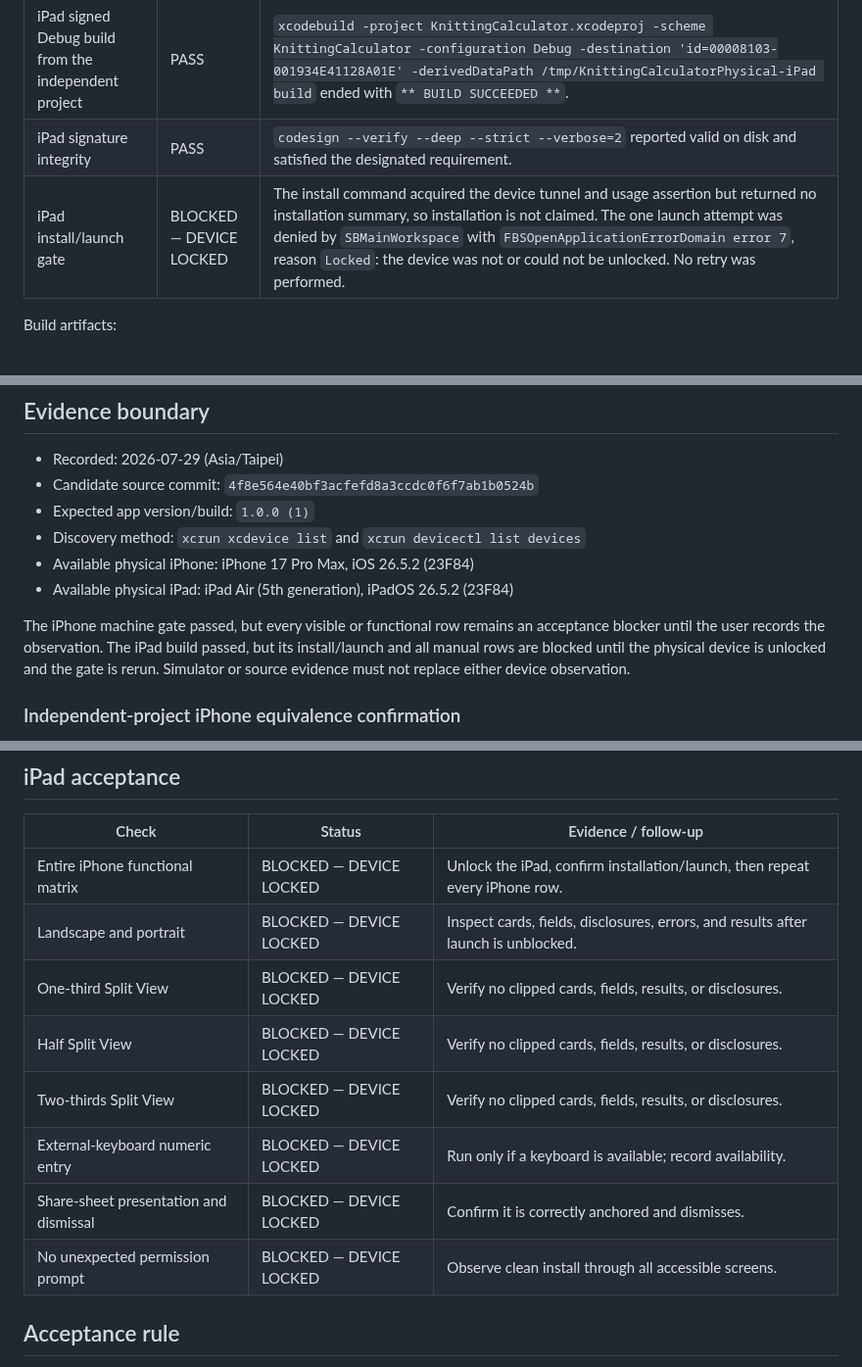
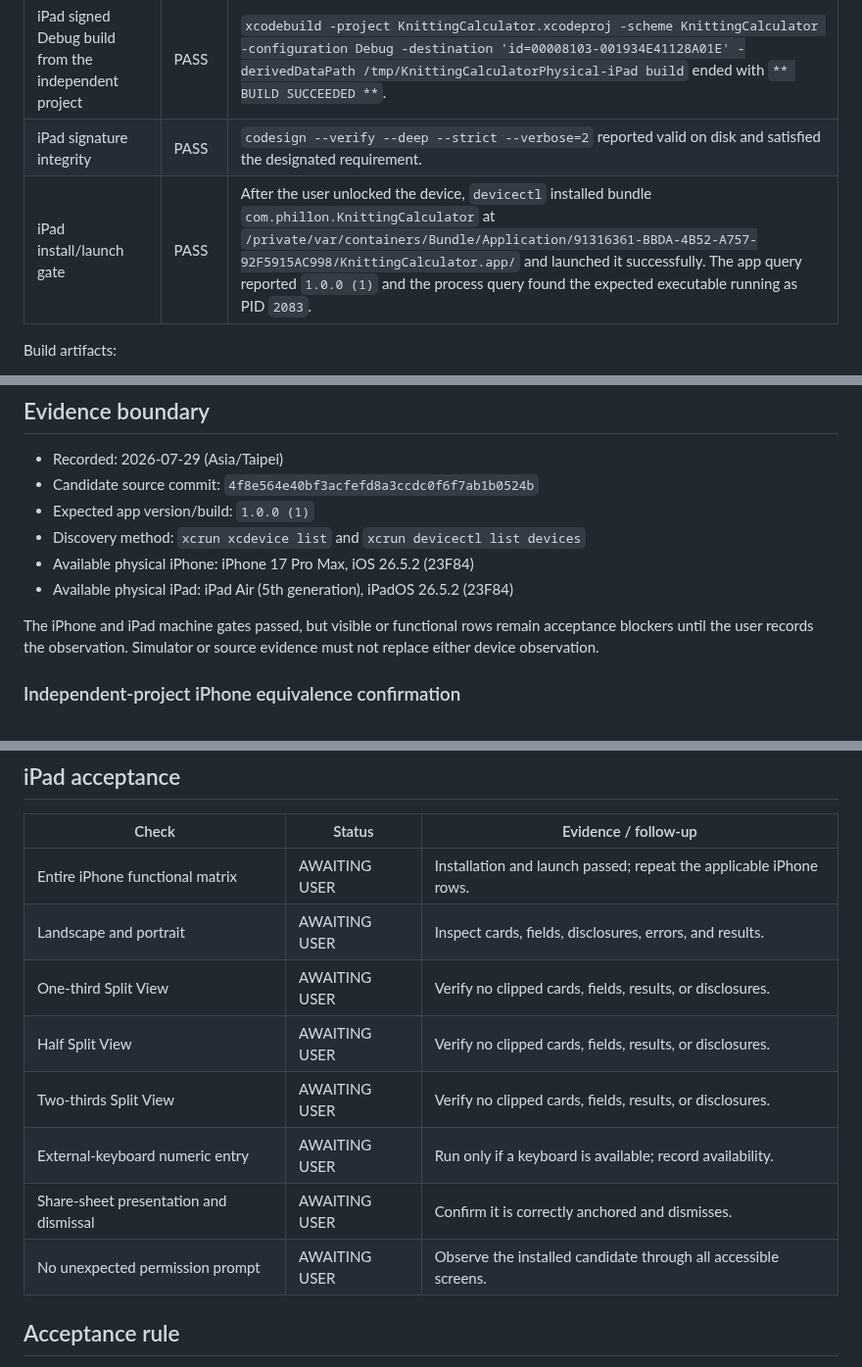
Before and after one commit to phillon77/KnitNote, a Markdown page: AppStore/Verification/KnittingCalculatorPhysicalVerification.md, 3 parts joined by grey strips. Shown at 98% size. Rendered like a GitHub page.

Commit message:
docs: record independent calculator iPad launch

```diff
--- a/AppStore/Verification/KnittingCalculatorPhysicalVerification.md
+++ b/AppStore/Verification/KnittingCalculatorPhysicalVerification.md
@@ -166,7 +166,7 @@ Both devices were discovered as available, paired, and connected by USB using
 | iPhone launch and process identity | PASS | `devicectl device process launch` reported launch of `com.phillon.KnittingCalculator`. A fresh process query found `/private/var/containers/Bundle/Application/1846104F-B859-4B3F-B610-E076E45B4E0C/KnittingCalculator.app/KnittingCalculator` running as PID `15500`. |
 | iPad signed Debug build from the independent project | PASS | `xcodebuild -project KnittingCalculator.xcodeproj -scheme KnittingCalculator -configuration Debug -destination 'id=00008103-001934E41128A01E' -derivedDataPath /tmp/KnittingCalculatorPhysical-iPad build` ended with `** BUILD SUCCEEDED **`. |
 | iPad signature integrity | PASS | `codesign --verify --deep --strict --verbose=2` reported valid on disk and satisfied the designated requirement. |
-| iPad install/launch gate | BLOCKED — DEVICE LOCKED | The install command acquired the device tunnel and usage assertion but returned no installation summary, so installation is not claimed. The one launch attempt was denied by `SBMainWorkspace` with `FBSOpenApplicationErrorDomain error 7`, reason `Locked`: the device was not or could not be unlocked. No retry was performed. |
+| iPad install/launch gate | PASS | After the user unlocked the device, `devicectl` installed bundle `com.phillon.KnittingCalculator` at `/private/var/containers/Bundle/Application/91316361-BBDA-4B52-A757-92F5915AC998/KnittingCalculator.app/` and launched it successfully. The app query reported `1.0.0 (1)` and the process query found the expected executable running as PID `2083`. |
 
 Build artifacts:
 
@@ -195,11 +195,9 @@ permission-prompt behavior. Those observations remain explicitly gated below.
 - Available physical iPhone: iPhone 17 Pro Max, iOS 26.5.2 (23F84)
 - Available physical iPad: iPad Air (5th generation), iPadOS 26.5.2 (23F84)
 
-The iPhone machine gate passed, but every visible or functional row remains an
-acceptance blocker until the user records the observation. The iPad build
-passed, but its install/launch and all manual rows are blocked until the
-physical device is unlocked and the gate is rerun. Simulator or source
-evidence must not replace either device observation.
+The iPhone and iPad machine gates passed, but visible or functional rows remain
+acceptance blockers until the user records the observation. Simulator or
+source evidence must not replace either device observation.
 
 ### Independent-project iPhone equivalence confirmation
 
@@ -245,14 +243,14 @@ edge-case rows below have passed.
 
 | Check | Status | Evidence / follow-up |
 | --- | --- | --- |
-| Entire iPhone functional matrix | BLOCKED — DEVICE LOCKED | Unlock the iPad, confirm installation/launch, then repeat every iPhone row. |
-| Landscape and portrait | BLOCKED — DEVICE LOCKED | Inspect cards, fields, disclosures, errors, and results after launch is unblocked. |
-| One-third Split View | BLOCKED — DEVICE LOCKED | Verify no clipped cards, fields, results, or disclosures. |
-| Half Split View | BLOCKED — DEVICE LOCKED | Verify no clipped cards, fields, results, or disclosures. |
-| Two-thirds Split View | BLOCKED — DEVICE LOCKED | Verify no clipped cards, fields, results, or disclosures. |
-| External-keyboard numeric entry | BLOCKED — DEVICE LOCKED | Run only if a keyboard is available; record availability. |
-| Share-sheet presentation and dismissal | BLOCKED — DEVICE LOCKED | Confirm it is correctly anchored and dismisses. |
-| No unexpected permission prompt | BLOCKED — DEVICE LOCKED | Observe clean install through all accessible screens. |
+| Entire iPhone functional matrix | AWAITING USER | Installation and launch passed; repeat the applicable iPhone rows. |
+| Landscape and portrait | AWAITING USER | Inspect cards, fields, disclosures, errors, and results. |
+| One-third Split View | AWAITING USER | Verify no clipped cards, fields, results, or disclosures. |
+| Half Split View | AWAITING USER | Verify no clipped cards, fields, results, or disclosures. |
+| Two-thirds Split View | AWAITING USER | Verify no clipped cards, fields, results, or disclosures. |
+| External-keyboard numeric entry | AWAITING USER | Run only if a keyboard is available; record availability. |
+| Share-sheet presentation and dismissal | AWAITING USER | Confirm it is correctly anchored and dismisses. |
+| No unexpected permission prompt | AWAITING USER | Observe the installed candidate through all accessible screens. |
 
 ## Acceptance rule
 
```
